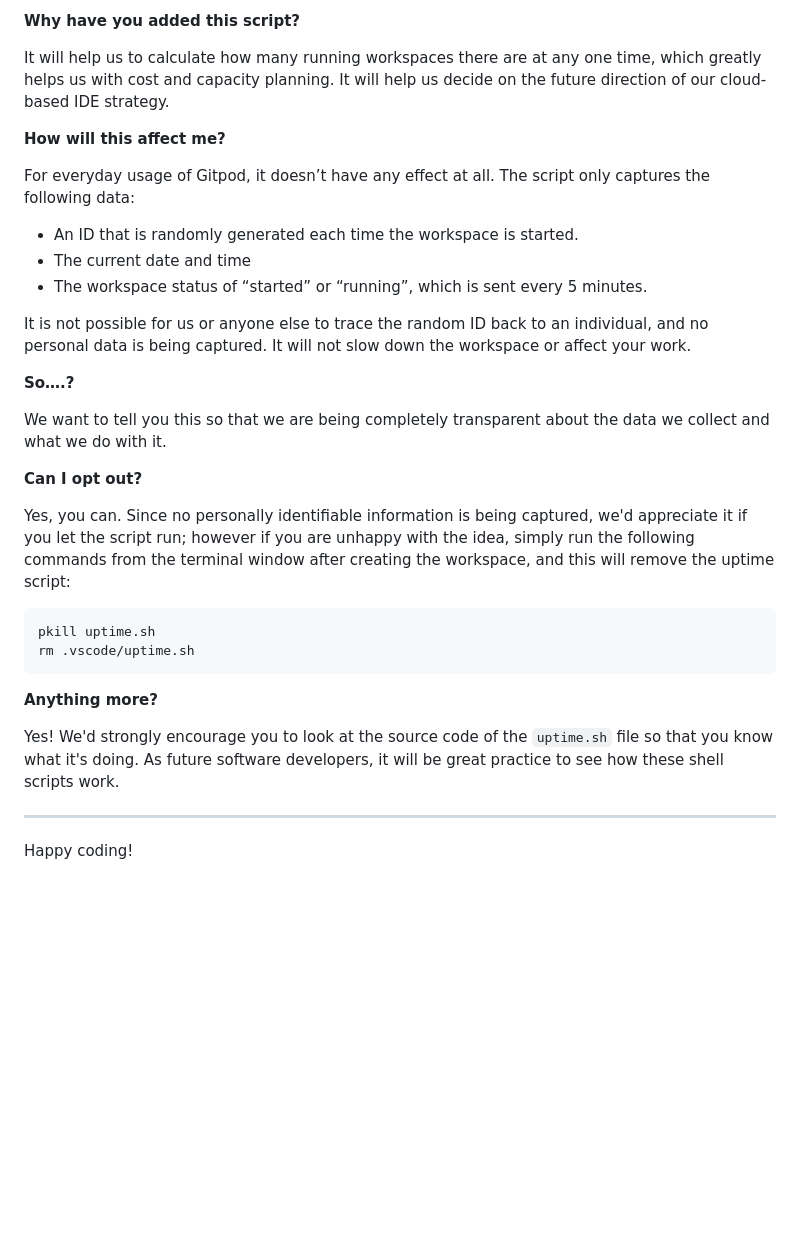
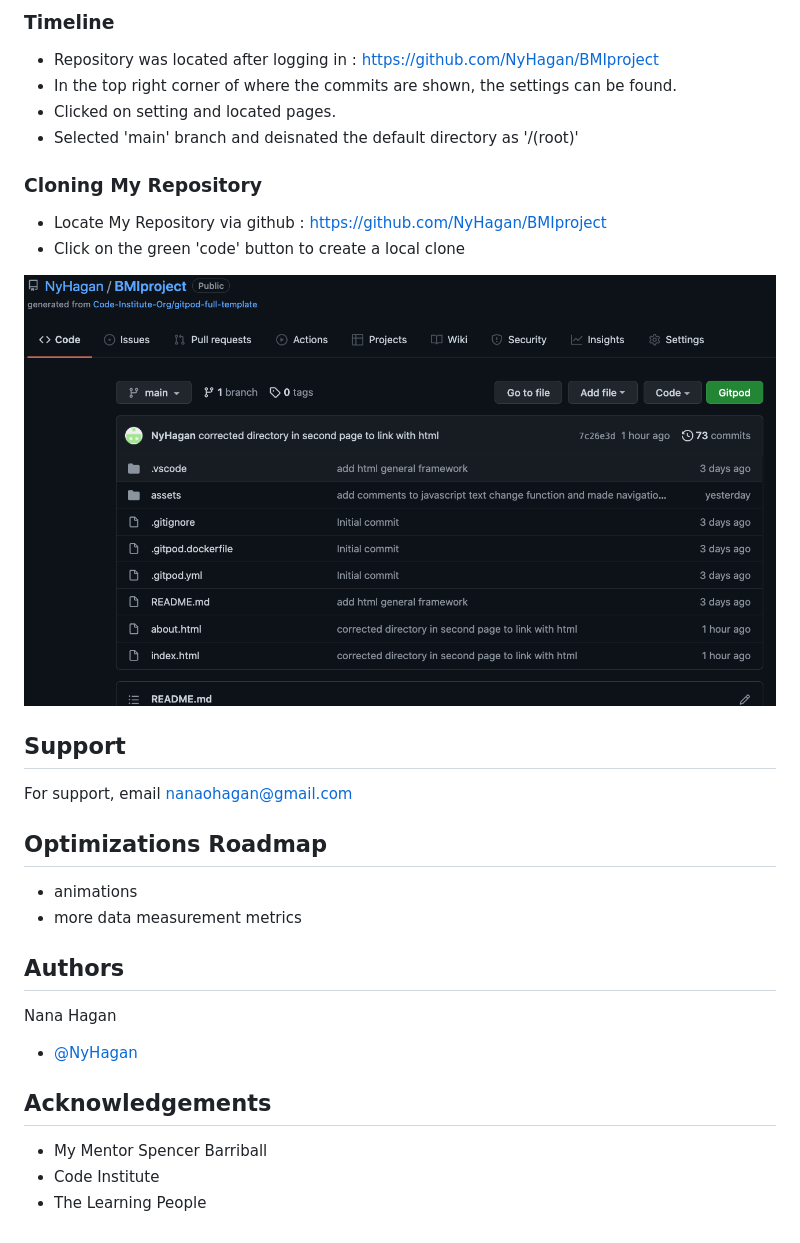
Before and after one commit to NyHagan/BMIproject, a Markdown page: README.md, the part around the change printed below. GitHub-like rendering; blank space fills up the shorter version.

````diff
--- a/README.md
+++ b/README.md
@@ -74,35 +114,32 @@ We continually tweak and adjust this template to help give you the best experien
 
-**Why have you added this script?**
+### Timeline
+- Repository was located after logging in : https://github.com/NyHagan/BMIproject
+- In the top right corner of where the commits are shown, the settings can be found.
+- Clicked on setting and located pages.
+- Selected 'main' branch and deisnated the default directory as '/(root)'
 
-It will help us to calculate how many running workspaces there are at any one time, which greatly helps us with cost and capacity planning. It will help us decide on the future direction of our cloud-based IDE strategy.
+### Cloning My Repository
+- Locate My Repository via github : https://github.com/NyHagan/BMIproject
+- Click on the green 'code' button to create a local clone
 
-**How will this affect me?**
+![App Screenshot](assets/images/Screenshot6.png)
 
-For everyday usage of Gitpod, it doesn’t have any effect at all. The script only captures the following data:
+## Support
 
-- An ID that is randomly generated each time the workspace is started.
-- The current date and time
-- The workspace status of “started” or “running”, which is sent every 5 minutes.
+For support, email nanaohagan@gmail.com
 
-It is not possible for us or anyone else to trace the random ID back to an individual, and no personal data is being captured. It will not slow down the workspace or affect your work.
+## Optimizations Roadmap
 
-**So….?**
+- animations
+- more data measurement metrics
 
-We want to tell you this so that we are being completely transparent about the data we collect and what we do with it.
+## Authors
 
-**Can I opt out?**
+Nana Hagan
+- [@NyHagan](https://github.com/NyHagan)
 
-Yes, you can. Since no personally identifiable information is being captured, we'd appreciate it if you let the script run; however if you are unhappy with the idea, simply run the following commands from the terminal window after creating the workspace, and this will remove the uptime script:
+## Acknowledgements
 
-```
-pkill uptime.sh
-rm .vscode/uptime.sh
-```
-
-**Anything more?**
-
-Yes! We'd strongly encourage you to look at the source code of the `uptime.sh` file so that you know what it's doing. As future software developers, it will be great practice to see how these shell scripts work.
-
----
-
-Happy coding!
+- My Mentor Spencer Barriball
+- Code Institute
+- The Learning People
````
Also changed, not shown: other parts of README.md (+79 -39 lines), assets/images/Screenshot1.png (renamed from assets/images/Screenshot 2022-01-06 at 21.57.55.png), assets/images/Screenshot2.png (added), assets/images/Screenshot3.png (renamed from assets/images/Screenshot 2022-01-06 at 21.58.21.png), assets/images/Screenshot4.png (renamed from assets/images/Screenshot 2022-01-06 at 21.58.34.png), assets/images/Screenshot5.png (renamed from assets/images/Screenshot 2022-01-06 at 22.16.55.png), assets/images/Screenshot6.png (renamed from assets/images/Screenshot 2022-01-06 at 22.26.58.png).
